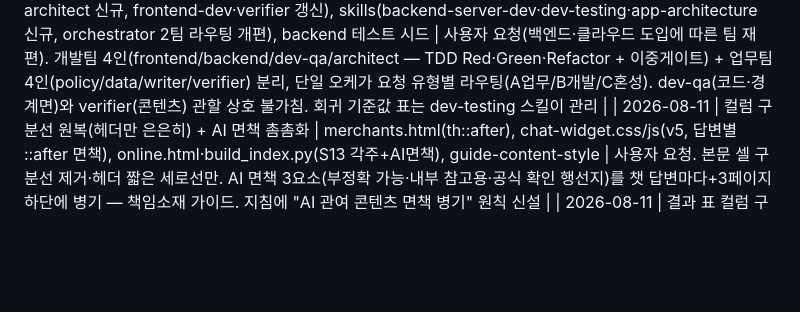
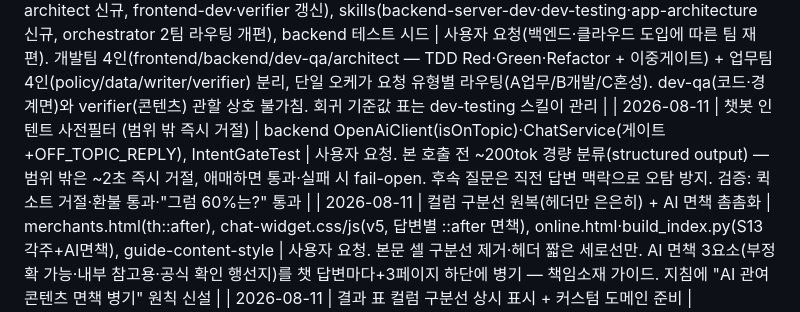
Before and after one commit to canduk910/digital_onnuri, a Markdown page: CLAUDE.md, the part around the change. Drawn GitHub-style; blank space fills up the shorter version.

```diff
--- a/CLAUDE.md
+++ b/CLAUDE.md
@@ -52,6 +52,7 @@
 | 2026-08-10 | 리스트↔지도 드래그 스플리터 + '결제 방법' 토글 자동 펼침 | merchants.html, index.html, build_index.py | 사용자 요청 2건. ①PC에서 리스트·지도 사이 핸들 드래그로 지도 폭 조절(--map-w, 300px~65%, localStorage 유지, 더블클릭 초기화, ←/→ 키, 드래그 시 네이버 지도 resize 트리거, 모바일 숨김). ②사이드바 '결제 방법' 진입 시 접힌 결제 흐름 아코디언(▶) 자동 펼침(openPaymentToggles, DC 마운트 재시도) + 펼침 후 스크롤 보정(450ms) |
 | 2026-08-10 | FOUC 방어 + 리스트 내부 스크롤 + 화면 폭 토글 | build_index.py, merchants.html, online.html, config.js | 사용자 제보 3건. ①index 마운트 순간 CI 2개 세로 겹침 — 4MB 번들 FOUC(이미지 크기 무관) → SHELL 크리티컬 인라인 스타일(topbar none·sidebar fixed·img width/height), 모바일 media는 !important로 복원. ②PC에서 가맹점 리스트를 지도와 같은 높이의 자체 스크롤로 분리(thead sticky, 페이저는 내부 스크롤 리셋). ③화면 폭 토글 좁게 880/표준 1080/넓게 1640 — 사이드바 위젯 3페이지 공통(html[data-pw]+--page-w), localStorage 공유, 로직은 config.js(index는 셸 내장), 변경 시 지도 resize |
 | 2026-08-10 | 하네스 2팀 개편 + TDD 도입 | agents(backend-dev·dev-qa·app-architect 신규, frontend-dev·verifier 갱신), skills(backend-server-dev·dev-testing·app-architecture 신규, orchestrator 2팀 라우팅 개편), backend 테스트 시드 | 사용자 요청(백엔드·클라우드 도입에 따른 팀 재편). 개발팀 4인(frontend/backend/dev-qa/architect — TDD Red·Green·Refactor + 이중게이트) + 업무팀 4인(policy/data/writer/verifier) 분리, 단일 오케가 요청 유형별 라우팅(A업무/B개발/C혼성). dev-qa(코드·경계면)와 verifier(콘텐츠) 관할 상호 불가침. 회귀 기준값 표는 dev-testing 스킬이 관리 |
+| 2026-08-11 | 챗봇 인텐트 사전필터 (범위 밖 즉시 거절) | backend OpenAiClient(isOnTopic)·ChatService(게이트+OFF_TOPIC_REPLY), IntentGateTest | 사용자 요청. 본 호출 전 ~200tok 경량 분류(structured output) — 범위 밖은 ~2초 즉시 거절, 애매하면 통과·실패 시 fail-open. 후속 질문은 직전 답변 맥락으로 오탐 방지. 검증: 퀵소트 거절·환불 통과·"그럼 60%는?" 통과 |
 | 2026-08-11 | 컬럼 구분선 원복(헤더만 은은히) + AI 면책 촘촘화 | merchants.html(th::after), chat-widget.css/js(v5, 답변별 ::after 면책), online.html·build_index.py(S13 각주+AI면책), guide-content-style | 사용자 요청. 본문 셀 구분선 제거·헤더 짧은 세로선만. AI 면책 3요소(부정확 가능·내부 참고용·공식 확인 행선지)를 챗 답변마다+3페이지 하단에 병기 — 책임소재 가이드. 지침에 "AI 관여 콘텐츠 면책 병기" 원칙 신설 |
 | 2026-08-11 | 결과 표 컬럼 구분선 상시 표시 + 커스텀 도메인 준비 | merchants.html, backend application.yml(CORS), GitHub Pages 설정 | 사용자 요청 2건. 열 경계 border-right(--border, .table-scroll 스코프). Pages cname=koscomlabor.cloud 등록·CORS 오리진 추가(가비아 DNS A 레코드는 사용자 등록 후 HTTPS 강제 예정) |
 | 2026-08-11 | 브라우저 탭 제목 통일 ("코스콤 디지털온누리 가이드") | index(빌더 8단계 신설), merchants.html, online.html | 사용자 요청. index=브랜드명, 하위 페이지="페이지명 — 브랜드" 패턴 |
```
Also changed, not shown: _workspace/17_chatbot_design.md (+8 -0 lines).
